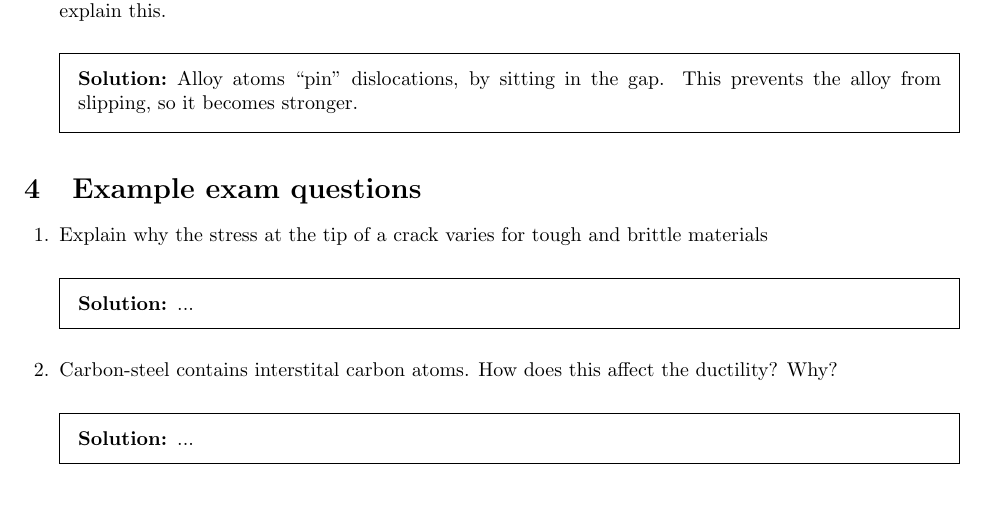
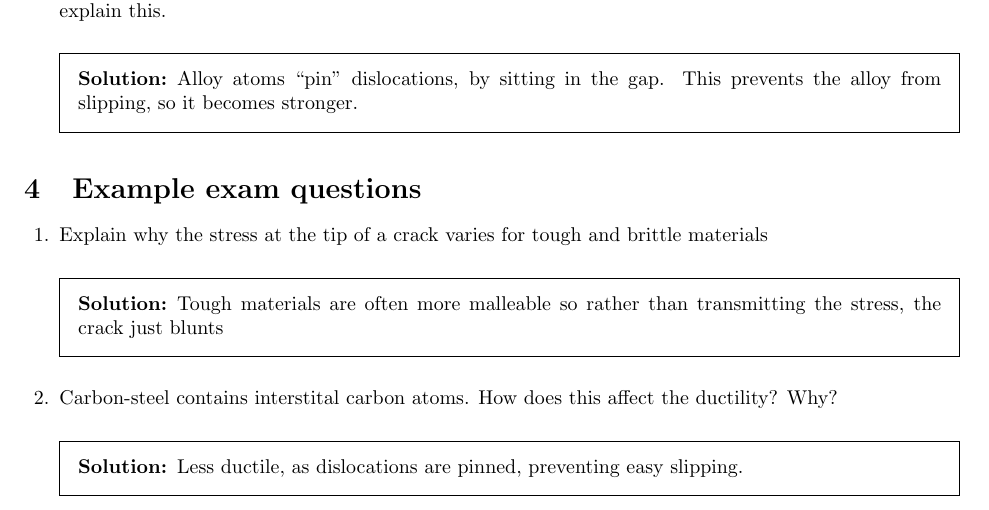
Before and after one commit to elterminad0r/physics, a LaTeX problem sheet (microscopic_structure/questions.tex): part of the page, cut so that both start at the same text. Compiled offline with pdfLaTeX.

Commit message:
added some basic solutions

```diff
--- a/microscopic_structure/questions.tex
+++ b/microscopic_structure/questions.tex
@@ -36,12 +36,13 @@
 \question Explain why the stress at the tip of a crack varies for tough and
           brittle materials
 \begin{solution}[.2in]
-    ...
+    Tough materials are often more malleable so rather than transmitting the
+    stress, the crack just blunts
 \end{solution}
 \question Carbon-steel contains interstital carbon atoms. How does this affect
           the ductility? Why?
 \begin{solution}[.2in]
-    ...
+    Less ductile, as dislocations are pinned, preventing easy slipping.
 \end{solution}
 \end{questions}
 \end{document}
```
Also changed, not shown: microscopic_structure/questions.pdf.
